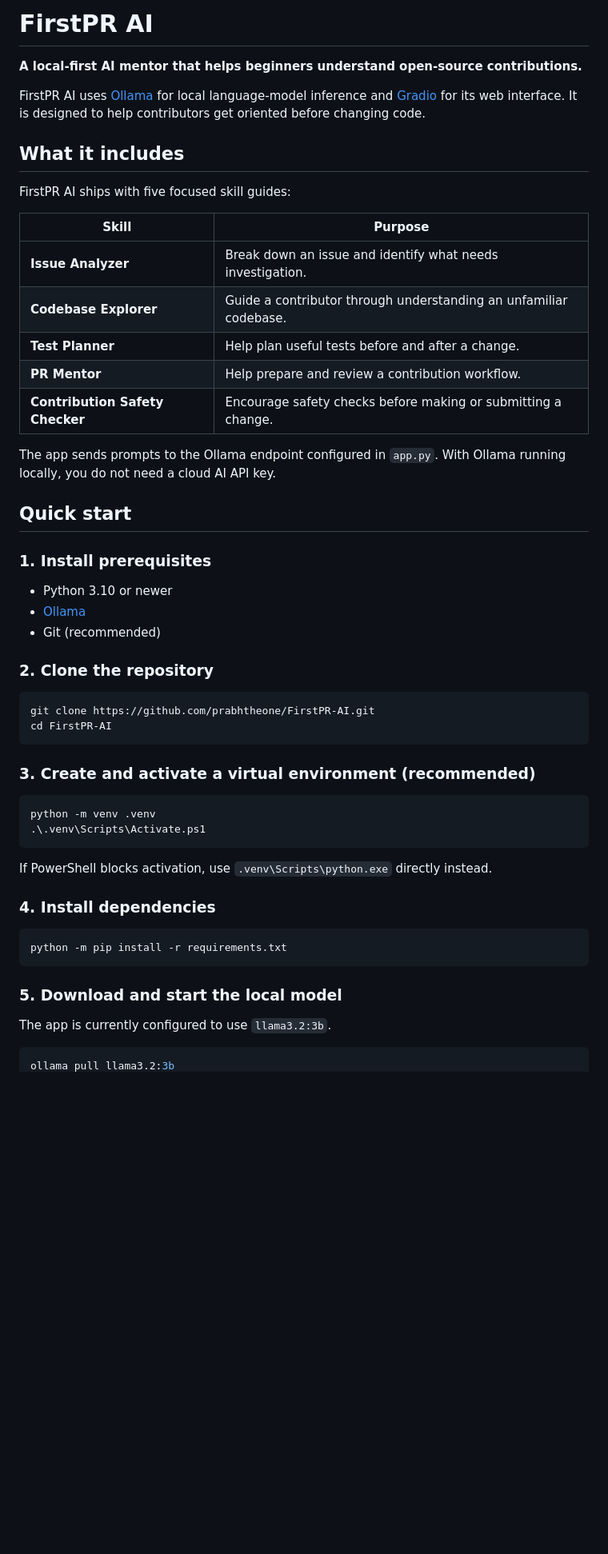
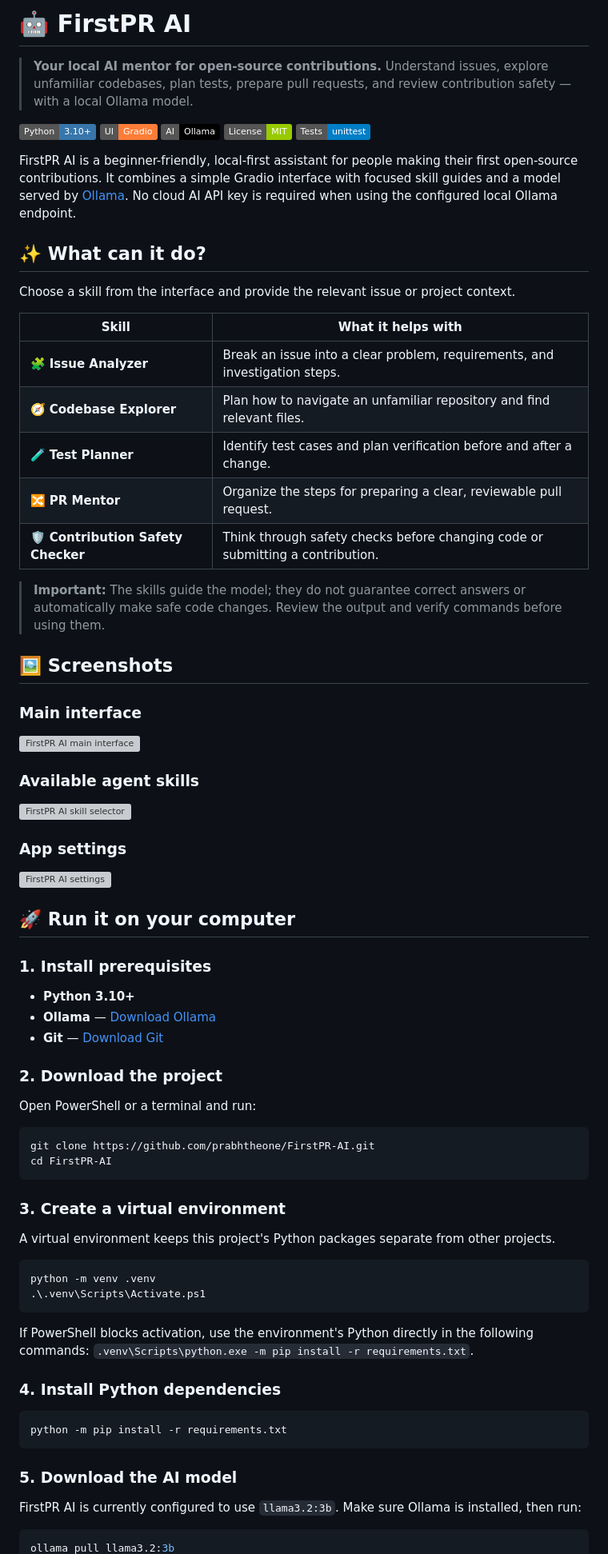
Before and after one commit to prabhtheone/FirstPR-AI, a Markdown page: README.md, the part around one of its changes. Shown at 80% size. GitHub-like rendering; badges without logos; blank space fills up the shorter version; grey boxes are pictures that could not be loaded.

Commit message:
docs: polish README and add setup and usage guide

````diff
--- a/README.md
+++ b/README.md
@@ -1,56 +1,77 @@
-# FirstPR AI
+# 🤖 FirstPR AI
 
-**A local-first AI mentor that helps beginners understand open-source contributions.**
+> **Your local AI mentor for open-source contributions.** Understand issues, explore unfamiliar codebases, plan tests, prepare pull requests, and review contribution safety — with a local Ollama model.
 
-FirstPR AI uses [Ollama](https://ollama.com/) for local language-model inference and [Gradio](https://www.gradio.app/) for its web interface. It is designed to help contributors get oriented before changing code.
+![Python](https://img.shields.io/badge/Python-3.10%2B-3776AB?logo=python&logoColor=white)
+![Gradio](https://img.shields.io/badge/UI-Gradio-orange?logo=gradio&logoColor=white)
+![Ollama](https://img.shields.io/badge/AI-Ollama-black)
+![License](https://img.shields.io/badge/License-MIT-green)
+![Tests](https://img.shields.io/badge/Tests-unittest-blue)
 
-## What it includes
+FirstPR AI is a beginner-friendly, local-first assistant for people making their first open-source contributions. It combines a simple Gradio interface with focused skill guides and a model served by [Ollama](https://ollama.com/). No cloud AI API key is required when using the configured local Ollama endpoint.
 
-FirstPR AI ships with five focused skill guides:
+## ✨ What can it do?
 
-| Skill | Purpose |
-|---|---|
-| **Issue Analyzer** | Break down an issue and identify what needs investigation. |
-| **Codebase Explorer** | Guide a contributor through understanding an unfamiliar codebase. |
-| **Test Planner** | Help plan useful tests before and after a change. |
-| **PR Mentor** | Help prepare and review a contribution workflow. |
-| **Contribution Safety Checker** | Encourage safety checks before making or submitting a change. |
+Choose a skill from the interface and provide the relevant issue or project context.
 
-The app sends prompts to the Ollama endpoint configured in `app.py`. With Ollama running locally, you do not need a cloud AI API key.
+| Skill | What it helps with |
+| --- | --- |
+| 🧩 **Issue Analyzer** | Break an issue into a clear problem, requirements, and investigation steps. |
+| 🧭 **Codebase Explorer** | Plan how to navigate an unfamiliar repository and find relevant files. |
+| 🧪 **Test Planner** | Identify test cases and plan verification before and after a change. |
+| 🔀 **PR Mentor** | Organize the steps for preparing a clear, reviewable pull request. |
+| 🛡️ **Contribution Safety Checker** | Think through safety checks before changing code or submitting a contribution. |
 
-## Quick start
+> **Important:** The skills guide the model; they do not guarantee correct answers or automatically make safe code changes. Review the output and verify commands before using them.
+
+## 🖼️ Screenshots
+
+### Main interface
+![FirstPR AI main interface](screenshots/main-interface.png)
+
+### Available agent skills
+![FirstPR AI skill selector](screenshots/agent-skills.png)
+
+### App settings
+![FirstPR AI settings](screenshots/settings.png)
+
+## 🚀 Run it on your computer
 
 ### 1. Install prerequisites
 
-- Python 3.10 or newer
-- [Ollama](https://ollama.com/download)
-- Git (recommended)
+- **Python 3.10+**
+- **Ollama** — [Download Ollama](https://ollama.com/download)
+- **Git** — [Download Git](https://git-scm.com/downloads)
 
-### 2. Clone the repository
+### 2. Download the project
+
+Open PowerShell or a terminal and run:
 
 ```powershell
 git clone https://github.com/prabhtheone/FirstPR-AI.git
 cd FirstPR-AI
 ```
 
-### 3. Create and activate a virtual environment (recommended)
+### 3. Create a virtual environment
+
+A virtual environment keeps this project's Python packages separate from other projects.
 
 ```powershell
 python -m venv .venv
 .\.venv\Scripts\Activate.ps1
 ```
 
-If PowerShell blocks activation, use `.venv\Scripts\python.exe` directly instead.
+If PowerShell blocks activation, use the environment's Python directly in the following commands: `.venv\Scripts\python.exe -m pip install -r requirements.txt`.
 
-### 4. Install dependencies
+### 4. Install Python dependencies
 
 ```powershell
 python -m pip install -r requirements.txt
 ```
 
-### 5. Download and start the local model
+### 5. Download the AI model
 
-The app is currently configured to use `llama3.2:3b`.
+FirstPR AI is currently configured to use `llama3.2:3b`. Make sure Ollama is installed, then run:
 
 ```powershell
 ollama pull llama3.2:3b
````
Also changed, not shown: other parts of README.md (+61 -31 lines).
